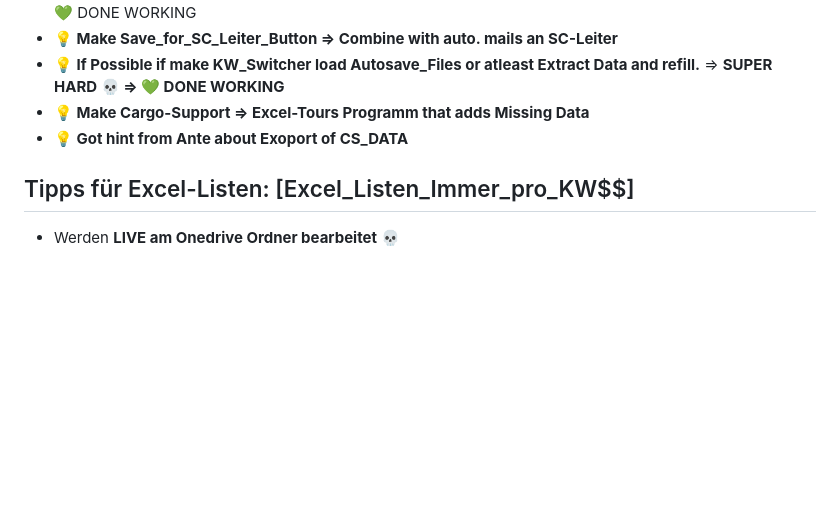
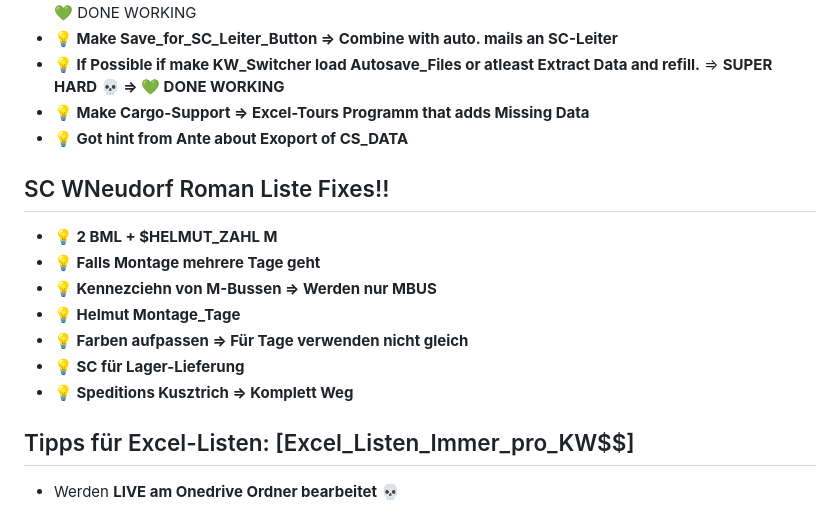
Before and after one commit to BMLZellEr/bgo_montage_und_logistik, a Markdown page: documentation/excel-tourenplan-mitschrift.md, the part around the change. Rendered like a GitHub page; blank space fills up the shorter version.

```diff
--- a/documentation/excel-tourenplan-mitschrift.md
+++ b/documentation/excel-tourenplan-mitschrift.md
@@ -9,6 +9,15 @@
 - **💡 Make Cargo-Support => Excel-Tours Programm that adds Missing Data**
 - **💡 Got hint from Ante about Exoport of CS_DATA**
 
+
+## SC WNeudorf Roman Liste Fixes!!
+- **💡 2 BML + $HELMUT_ZAHL M**
+- **💡 Falls Montage mehrere Tage geht**
+- **💡 Kennezciehn von M-Bussen => Werden nur MBUS**
+- **💡 Helmut Montage_Tage**
+- **💡 Farben aufpassen => Für Tage verwenden nicht gleich**
+- **💡 SC für Lager-Lieferung**
+- **💡 Speditions Kusztrich => Komplett Weg**
 
 ## Tipps für Excel-Listen: [Excel_Listen_Immer_pro_KW$$]
 - Werden **LIVE am Onedrive Ordner bearbeitet** 💀
```
